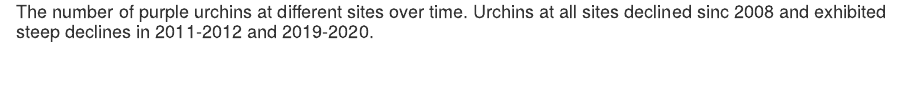
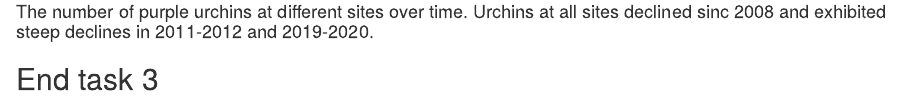
Before and after one commit to satieairame/a3-task3-task4-sa, an R Markdown document (src/a3_task3_satie_airame.Rmd): the page in a window 1100 px wide, from 3530 px down. Rendered offline with R 4.5, knitr and Pandoc, with nearby package versions; column names are cleaned by a stand-in for the janitor package.

Commit message:
updated a3_task3

````diff
--- a/src/a3_task3_satie_airame.Rmd
+++ b/src/a3_task3_satie_airame.Rmd
@@ -89,3 +89,5 @@ ggplot(data = purple_urchins_stats, aes(x=year_new, y=n))+
 ```
 
 #### The number of purple urchins at different sites over time. Urchins at all sites declined sinc 2008 and exhibited steep declines in 2011-2012 and 2019-2020.
+
+## End task 3
````
